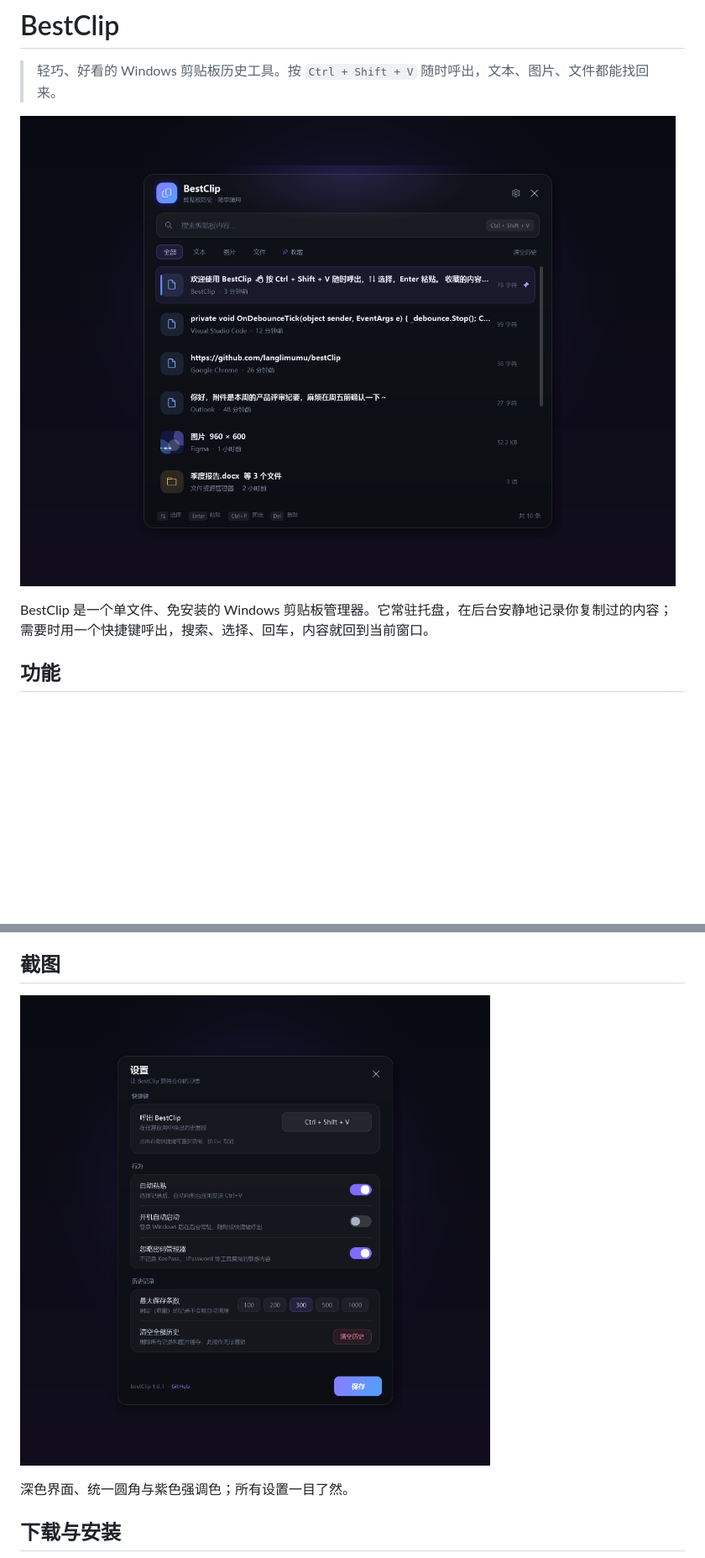
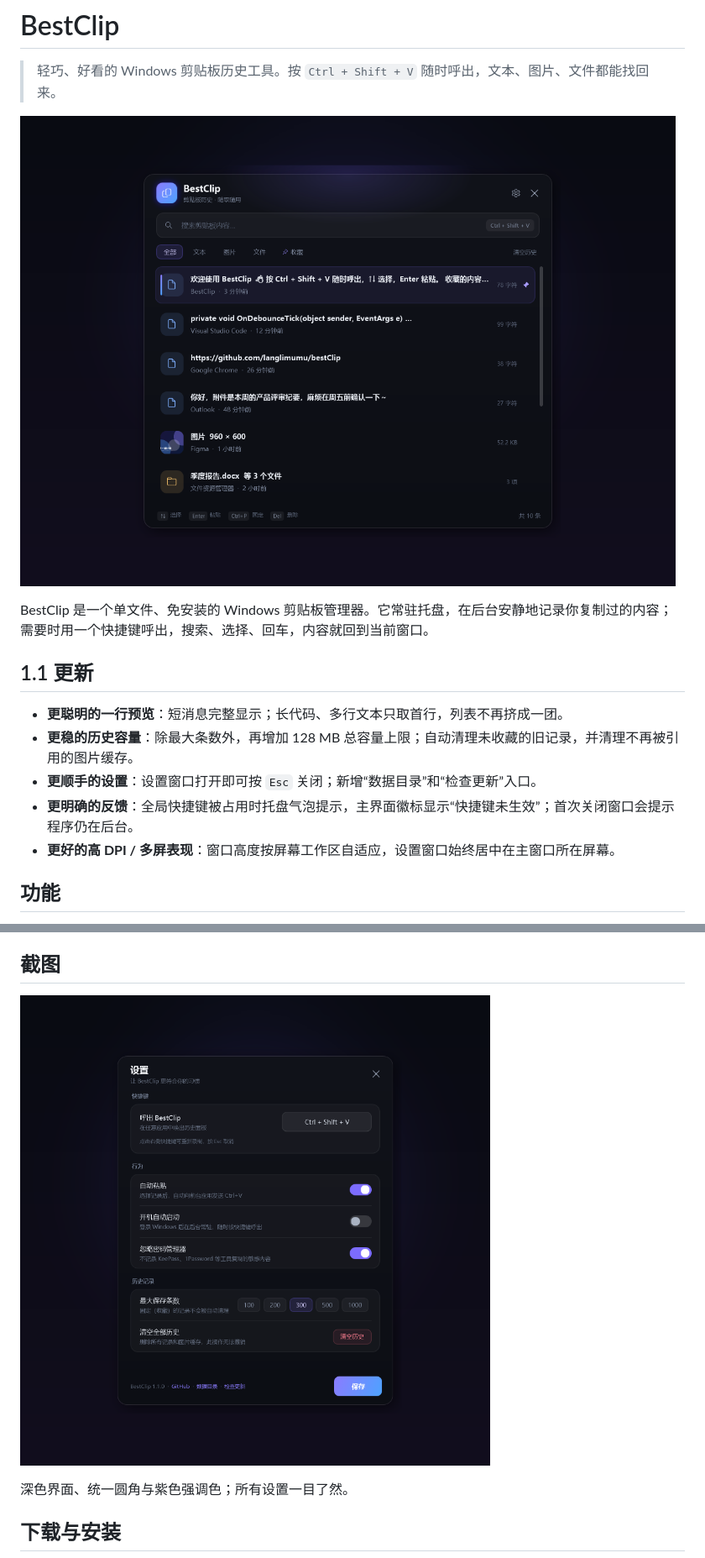
Before and after one commit to langlimumu/bestClip, a Markdown page: README.md, 2 parts joined by grey strips. Shown at 84% size. Rendered like a GitHub page; pictures changed too: docs/main.png, docs/settings.png; blank space fills up the shorter version.

```diff
--- a/README.md
+++ b/README.md
@@ -5,6 +5,14 @@
 ![BestClip 主界面](docs/main.png)
 
 BestClip 是一个单文件、免安装的 Windows 剪贴板管理器。它常驻托盘，在后台安静地记录你复制过的内容；需要时用一个快捷键呼出，搜索、选择、回车，内容就回到当前窗口。
+
+## 1.1 更新
+
+- **更聪明的一行预览**：短消息完整显示；长代码、多行文本只取首行，列表不再挤成一团。
+- **更稳的历史容量**：除最大条数外，再增加 128 MB 总容量上限；自动清理未收藏的旧记录，并清理不再被引用的图片缓存。
+- **更顺手的设置**：设置窗口打开即可按 `Esc` 关闭；新增“数据目录”和“检查更新”入口。
+- **更明确的反馈**：全局快捷键被占用时托盘气泡提示，主界面徽标显示“快捷键未生效”；首次关闭窗口会提示程序仍在后台。
+- **更好的高 DPI / 多屏表现**：窗口高度按屏幕工作区自适应，设置窗口始终居中在主窗口所在屏幕。
 
 ## 功能
 
```
Also changed, not shown: other parts of README.md (+9 -4 lines), 12 other files.
